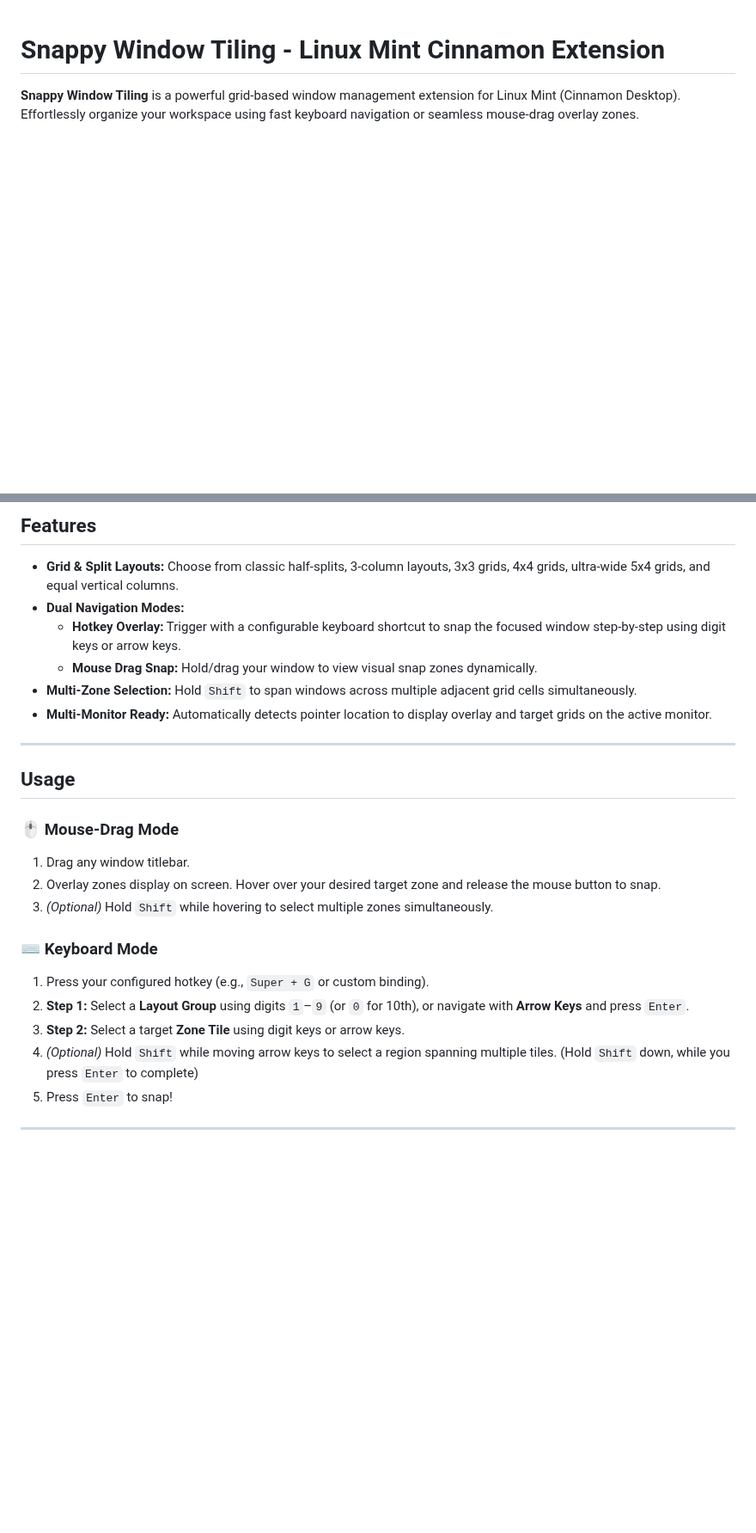
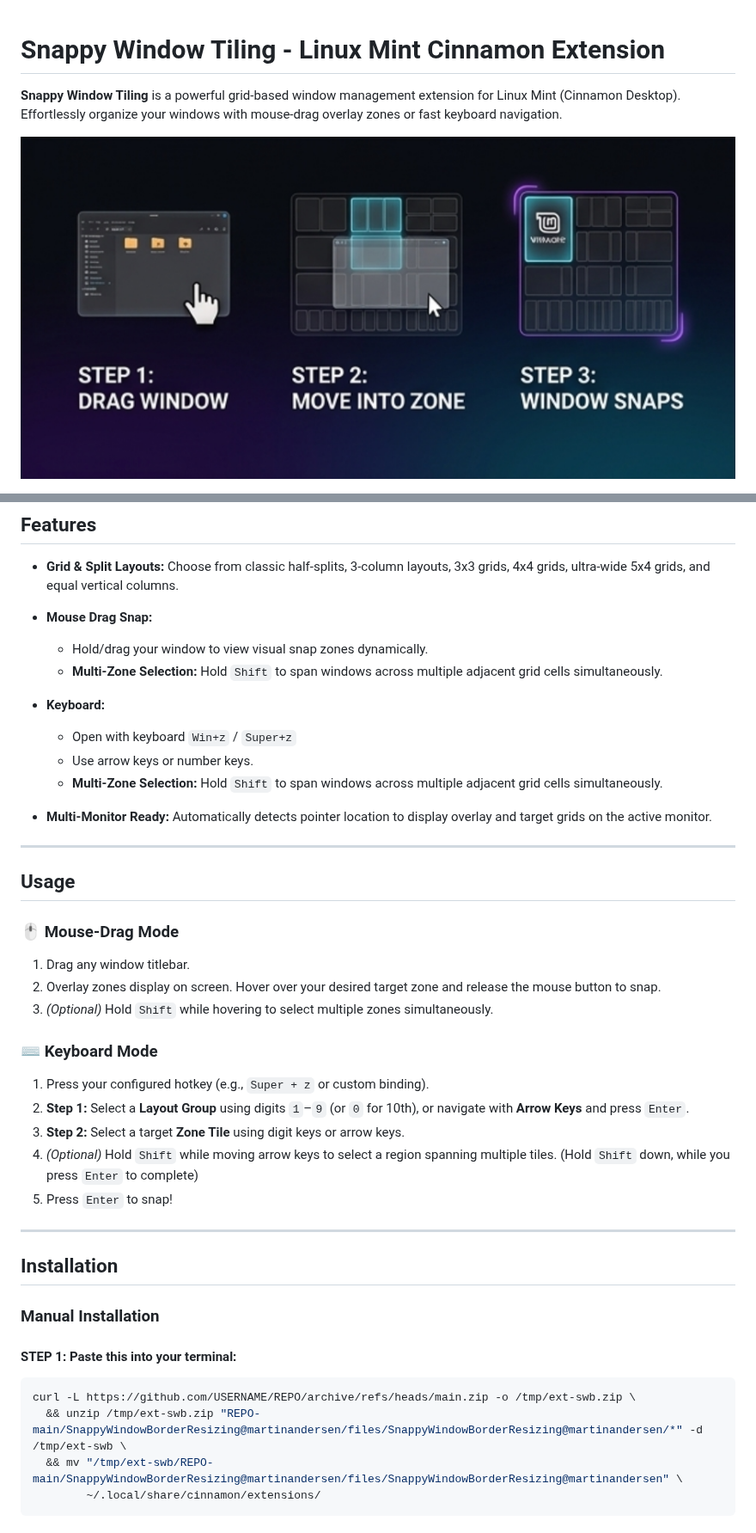
Before and after one commit to martinandersen3d/LinuxMintWindowSnapZoneTiling, a Markdown page: README.md, 2 parts joined by grey strips. Shown at 86% size. Drawn GitHub-style; blank space fills up the shorter version.

````diff
--- a/README.md
+++ b/README.md
@@ -1,5 +1,6 @@
 # Snappy Window Tiling - Linux Mint Cinnamon Extension
+**Snappy Window Tiling** is a powerful grid-based window management extension for Linux Mint (Cinnamon Desktop).
+Effortlessly organize your windows with mouse-drag overlay zones or fast keyboard navigation.
 
-**Snappy Window Tiling** is a powerful grid-based window management extension for Linux Mint (Cinnamon Desktop).
-Effortlessly organize your workspace using fast keyboard navigation or seamless mouse-drag overlay zones.
+![Snappy Window Tiling](media/snappy-window-tiling.png)
 
@@ -10,10 +11,14 @@ Effortlessly organize your workspace using fast keyboard navigation or seamless
 ## Features
 
 * **Grid & Split Layouts:** Choose from classic half-splits, 3-column layouts, 3x3 grids, 4x4 grids, ultra-wide 5x4 grids, and equal vertical columns.
-* **Dual Navigation Modes:**
-  * **Hotkey Overlay:** Trigger with a configurable keyboard shortcut to snap the focused window step-by-step using digit keys or arrow keys.
-  * **Mouse Drag Snap:** Hold/drag your window to view visual snap zones dynamically.
-* **Multi-Zone Selection:** Hold `Shift` to span windows across multiple adjacent grid cells simultaneously.
+
+* **Mouse Drag Snap:**
+  * Hold/drag your window to view visual snap zones dynamically.
+  * **Multi-Zone Selection:** Hold `Shift` to span windows across multiple adjacent grid cells simultaneously.
+* **Keyboard:**
+  * Open with keyboard  `Win+z` / `Super+z`
+  * Use arrow keys or number keys.
+  * **Multi-Zone Selection:** Hold `Shift` to span windows across multiple adjacent grid cells simultaneously.
 * **Multi-Monitor Ready:** Automatically detects pointer location to display overlay and target grids on the active monitor.
 ---
 
@@ -25,8 +30,29 @@ Effortlessly organize your workspace using fast keyboard navigation or seamless
 3. *(Optional)* Hold `Shift` while hovering to select multiple zones simultaneously.
 
 ### ⌨️ Keyboard Mode
-1. Press your configured hotkey (e.g., `Super + G` or custom binding).
+1. Press your configured hotkey (e.g., `Super + z` or custom binding).
 2. **Step 1:** Select a **Layout Group** using digits `1`–`9` (or `0` for 10th), or navigate with **Arrow Keys** and press `Enter`.
 3. **Step 2:** Select a target **Zone Tile** using digit keys or arrow keys.
 4. *(Optional)* Hold `Shift` while moving arrow keys to select a region spanning multiple tiles. (Hold `Shift` down, while you press `Enter` to complete)
 5. Press `Enter` to snap!
+
+
+---
+
+## Installation
+
+<!-- ### Option 1: Via Cinnamon Spices (Recommended)
+1. Open **System Settings** -> **Extensions**.
+2. Click the **Download** tab.
+3. Search for **Snappy Window Tiling**.
+4. Click **Install**, then activate it under the **Manage** tab. -->
+
+### Manual Installation
+#### STEP 1:  Paste this into your terminal:
+```bash
+curl -L https://github.com/USERNAME/REPO/archive/refs/heads/main.zip -o /tmp/ext-swb.zip \
+  && unzip /tmp/ext-swb.zip "REPO-main/SnappyWindowBorderResizing@martinandersen/files/SnappyWindowBorderResizing@martinandersen/*" -d /tmp/ext-swb \
+  && mv "/tmp/ext-swb/REPO-main/SnappyWindowBorderResizing@martinandersen/files/SnappyWindowBorderResizing@martinandersen" \
+        ~/.local/share/cinnamon/extensions/
+```
+
````
Also changed, not shown: other parts of README.md (+12 -37 lines), media/install-location.png (added).
